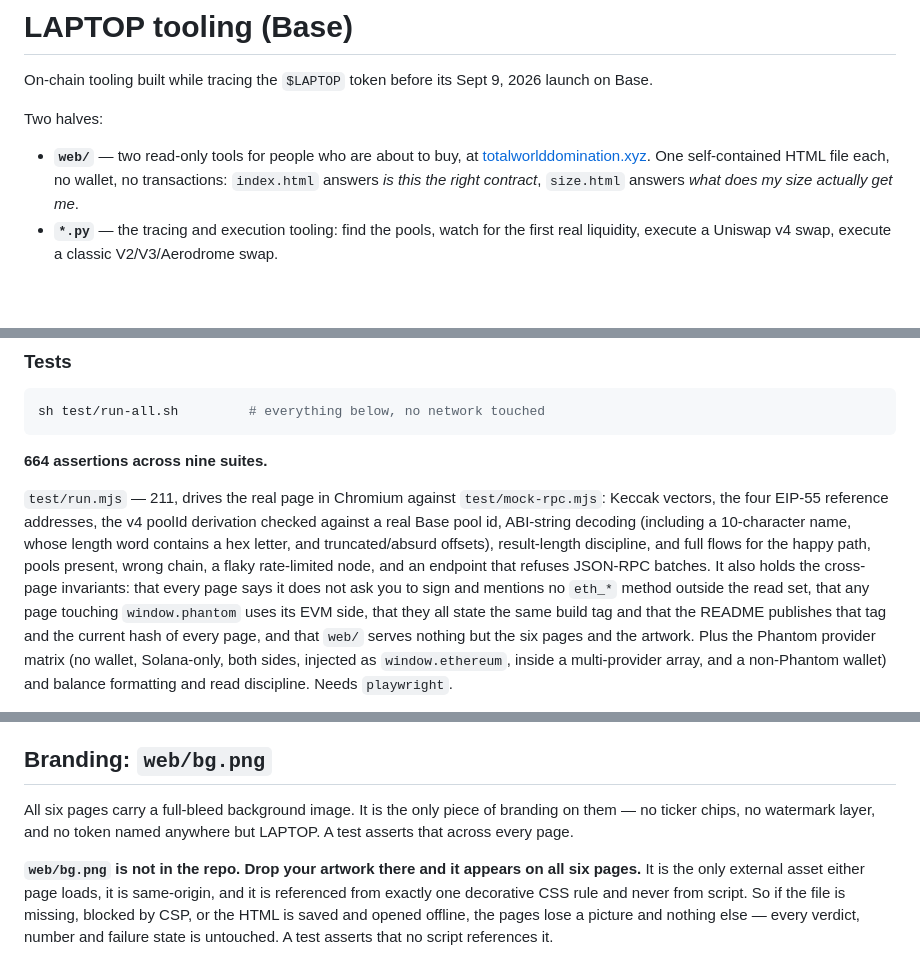
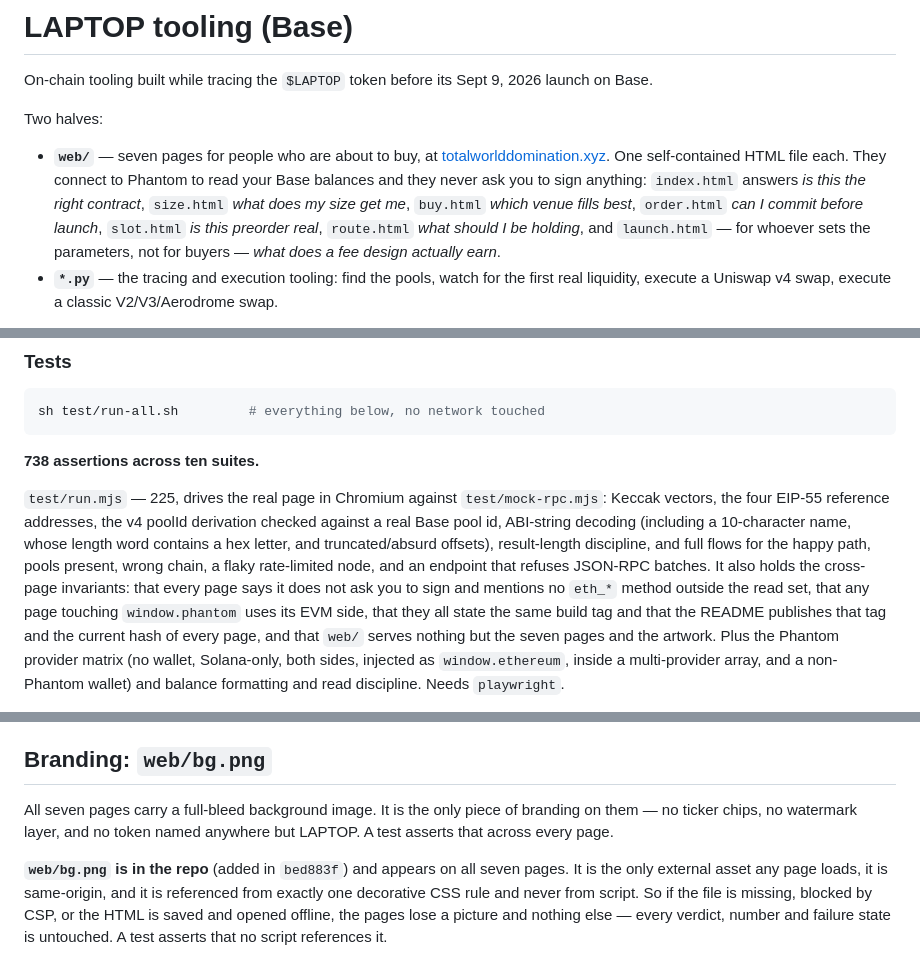
Before and after one commit to Bradbuythedip/LAPTOP, a Markdown page: README.md, 3 parts joined by grey strips. Rendered like a GitHub page; blank space fills up the shorter version.

Commit message:
738 assertions across ten suites; correct README claims the wallet made false
Counts from the full green run: 65, 28, 35, 225, 68, 39, 33, 102, 83, 60.

Three stale claims fixed, all of which the wallet and launch-page work had
made untrue:
  - the intro still described web/ as 'two read-only tools ... no wallet, no
    transactions'. It is seven pages and they connect to Phantom. It now says
    what each one answers, and that none of them ask you to sign.
  - 'web/ serves nothing but the six pages' is seven.
  - the branding section still said web/bg.png is not in the repo and asked
    someone to drop artwork in. It has been there since bed883f.

Co-Authored-By: Claude Opus 5 <noreply@anthropic.com>
Claude-Session: https://claude.ai/code/session_01Ldq5F7SvdCiQj2su4FZvfJ

````diff
--- a/README.md
+++ b/README.md
@@ -4,10 +4,14 @@ On-chain tooling built while tracing the `$LAPTOP` token before its Sept 9, 2026
 
 Two halves:
 
-- **`web/`** — two read-only tools for people who are about to buy, at
-  [totalworlddomination.xyz](https://totalworlddomination.xyz). One self-contained HTML file each,
-  no wallet, no transactions: `index.html` answers *is this the right contract*, `size.html`
-  answers *what does my size actually get me*.
+- **`web/`** — seven pages for people who are about to buy, at
+  [totalworlddomination.xyz](https://totalworlddomination.xyz). One self-contained HTML file
+  each. They connect to Phantom to read your Base balances and they never ask you to sign
+  anything: `index.html` answers *is this the right contract*, `size.html` *what does my size
+  get me*, `buy.html` *which venue fills best*, `order.html` *can I commit before launch*,
+  `slot.html` *is this preorder real*, `route.html` *what should I be holding*, and
+  `launch.html` — for whoever sets the parameters, not for buyers — *what does a fee design
+  actually earn*.
 - **`*.py`** — the tracing and execution tooling: find the pools, watch for the first real
   liquidity, execute a Uniswap v4 swap, execute a classic V2/V3/Aerodrome swap.
 
@@ -85,9 +89,9 @@ sha256(web/launch.html) = 2e48b7f42e6c4581e172b2fd8ff7c46a19a7c0130bd012b665a116
 sh test/run-all.sh         # everything below, no network touched
 ```
 
-**664 assertions across nine suites.**
+**738 assertions across ten suites.**
 
-`test/run.mjs` — 211, drives the real page in Chromium against `test/mock-rpc.mjs`: Keccak vectors,
+`test/run.mjs` — 225, drives the real page in Chromium against `test/mock-rpc.mjs`: Keccak vectors,
 the four EIP-55 reference addresses, the v4 poolId derivation checked against a real Base pool
 id, ABI-string decoding (including a 10-character name, whose length word contains a hex
 letter, and truncated/absurd offsets), result-length discipline, and full flows for the happy
@@ -96,7 +100,7 @@ JSON-RPC batches. It also holds the cross-page invariants: that every page says
 you to sign and mentions no `eth_*` method outside the read set, that any page touching
 `window.phantom` uses its EVM side, that they all state the same build tag and that the README
 publishes that tag and the current hash of every page, and that `web/` serves nothing but the
-six pages and the artwork. Plus the Phantom provider matrix (no wallet, Solana-only, both
+seven pages and the artwork. Plus the Phantom provider matrix (no wallet, Solana-only, both
 sides, injected as `window.ethereum`, inside a multi-provider array, and a non-Phantom wallet)
 and balance formatting and read discipline. Needs `playwright`.
 
@@ -530,12 +534,12 @@ distinguish CORS from "host is down", so the tool does not claim to either; it s
 
 ## Branding: `web/bg.png`
 
-All six pages carry a full-bleed background image. It is the only piece of branding on them —
+All seven pages carry a full-bleed background image. It is the only piece of branding on them —
 no ticker chips, no watermark layer, and no token named anywhere but LAPTOP. A test asserts
 that across every page.
 
-**`web/bg.png` is not in the repo. Drop your artwork there and it appears on all six pages.**
-It is the only external asset either page loads, it is same-origin, and it is referenced from
+**`web/bg.png` is in the repo** (added in `bed883f`) and appears on all seven pages.
+It is the only external asset any page loads, it is same-origin, and it is referenced from
 exactly one decorative CSS rule and never from script. So if the file is missing, blocked by
 CSP, or the HTML is saved and opened offline, the pages lose a picture and nothing else — every
 verdict, number and failure state is untouched. A test asserts that no script references it.
````
